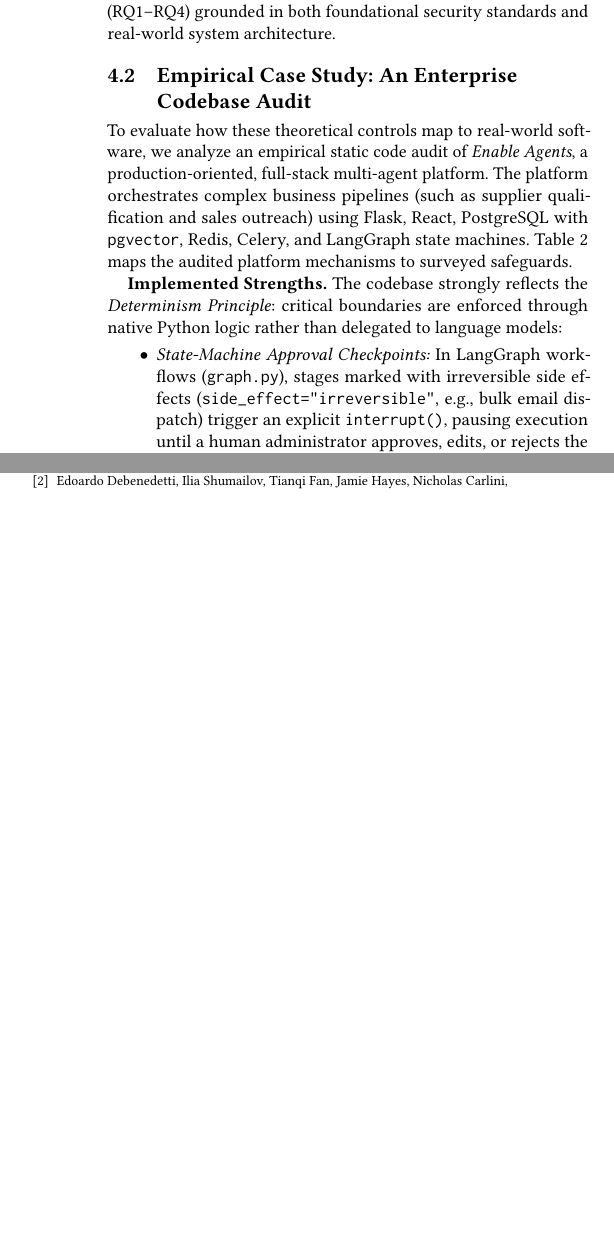
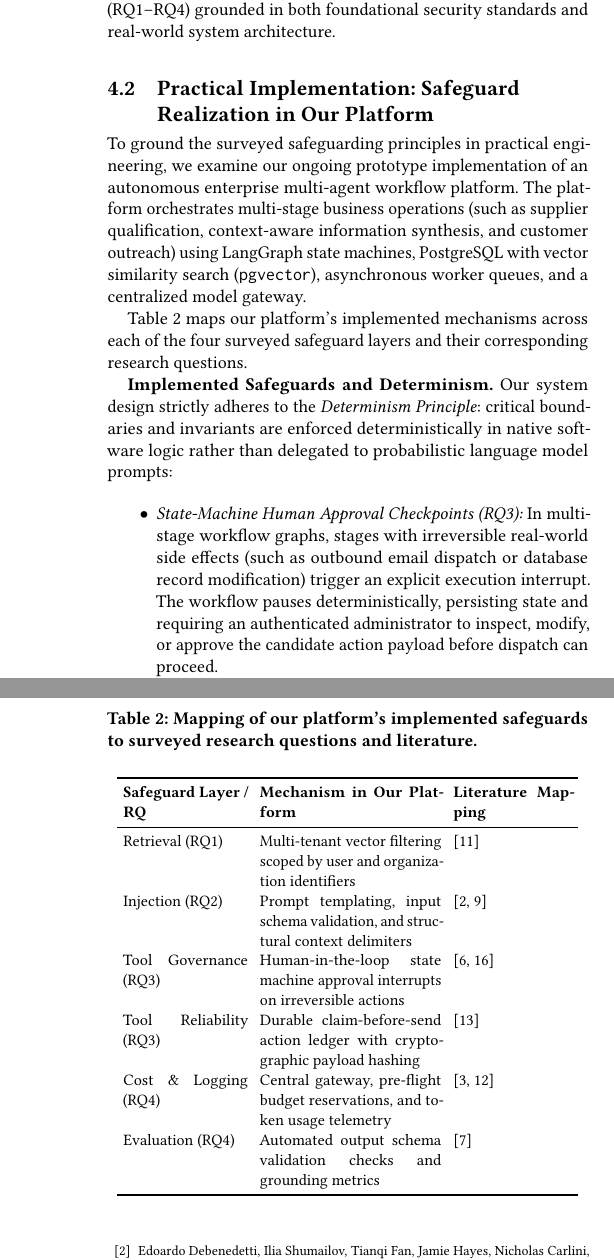
Before and after one commit to Shin-chan-N/be-project-papers, a LaTeX paper (main.tex): two parts of the columns of pages 4 and 5 of 6 before the commit and two parts of the columns of pages 4 and 6 of 6 after it, joined at a grey line, cut so that both start at the same text, the shorter picture padded with empty space. Compiled offline with pdfLaTeX.

Commit message:
Refactor Section 4.2 to first-person platform implementation without code snippets or paths

```diff
--- a/main.tex
+++ b/main.tex
@@ -167,17 +167,27 @@ Kulkarni \& Ramanathan~\cite{kulkarni2025grails} [Framework / Paper] & Embedding
 \end{tabular}
 \end{table*}
 
-\subsection{Empirical Case Study: An Enterprise Codebase Audit}
-\label{sec:audit}
-To evaluate how these theoretical controls map to real-world software, we analyze an empirical static code audit of \emph{Enable Agents}, a production-oriented, full-stack multi-agent platform. The platform orchestrates complex business pipelines (such as supplier qualification and sales outreach) using Flask, React, PostgreSQL with \texttt{pgvector}, Redis, Celery, and LangGraph state machines. Table~\ref{tab:audit} maps the audited platform mechanisms to surveyed safeguards.
+\subsection{Practical Implementation: Safeguard Realization in Our Platform}
+\label{sec:implementation}
+To ground the surveyed safeguarding principles in practical engineering, we examine our ongoing prototype implementation of an autonomous enterprise multi-agent workflow platform. The platform orchestrates multi-stage business operations (such as supplier qualification, context-aware information synthesis, and customer outreach) using LangGraph state machines, PostgreSQL with vector similarity search (\texttt{pgvector}), asynchronous worker queues, and a centralized model gateway.
+
+Table~\ref{tab:implementation} maps our platform's implemented mechanisms across each of the four surveyed safeguard layers and their corresponding research questions.
 
 \begin{table}[t]
 \centering
-\caption{Audited platform mechanisms mapped to surveyed safeguard layers.}
-\label{tab:audit}
+\caption{Mapping of our platform's implemented safeguards to surveyed research questions and literature.}
+\label{tab:implementation}
 \small
 \setlength{\tabcolsep}{3pt}
-\begin{tabular}{p{2.2cm}p{3.15cm}p{2.2cm}}
+\begin{tabular}{p{2.2cm}p{3.2cm}p{2.1cm}}
 \toprule
-\textbf{Layer / Focus} & \textbf{Audit finding} & \textbf{Survey link} \\
+\textbf{Safeguard Layer / RQ} & \textbf{Mechanism in Our Platform} & \textbf{Literature Mapping} \\
 \midrule
+Retrieval (RQ1) & Multi-tenant vector filtering scoped by user and organization identifiers & \cite{jeonglee2025permissionawarerag} \\
+Injection (RQ2) & Prompt templating, input schema validation, and structural context delimiters & \cite{greshake2023indirect,debenedetti2026camel} \\
+Tool Governance (RQ3) & Human-in-the-loop state machine approval interrupts on irreversible actions & \cite{doshi2026verifiablysafetooluse,owasp2025llm} \\
+Tool Reliability (RQ3) & Durable claim-before-send action ledger with cryptographic payload hashing & \cite{mansoor2026verifiedtoolcalls} \\
+Cost \& Logging (RQ4) & Central gateway, pre-flight budget reservations, and token usage telemetry & \cite{dev2025threat,kulkarni2025grails} \\
+Evaluation (RQ4) & Automated output schema validation checks and grounding metrics & \cite{es2024ragas} \\
+\bottomrule
+\end{tabular}
@@ -191,7 +194,6 @@ Evaluation (RQ4) & Keyword/JSON checks; no faithfulness metric & \cite{es2024rag
 \end{table}
 
-\textbf{Implemented Strengths.} The codebase strongly reflects the \emph{Determinism Principle}: critical boundaries are enforced through native Python logic rather than delegated to language models:
+\textbf{Implemented Safeguards and Determinism.} Our system design strictly adheres to the \emph{Determinism Principle}: critical boundaries and invariants are enforced deterministically in native software logic rather than delegated to probabilistic language model prompts:
 \begin{itemize}
-  \item \emph{State-Machine Approval Checkpoints:} In LangGraph workflows (\texttt{graph.py}), stages marked with irreversible side effects (\texttt{side\_effect="irreversible"}, e.g., bulk email dispatch) trigger an explicit \texttt{interrupt()}, pausing execution until a human administrator approves, edits, or rejects the candidate payload via \texttt{POST /api/workflows/instances/:id/resume}.
-  \item \emph{Durable Claim-Before-Send Action Ledgers:} To mitigate non-atomic tool failures \cite{mansoor2026verifiedtoolcalls}, \texttt{WorkflowSendLedger} computes a SHA-1 content hash of outbound emails, asserting a database claim prior to dispatch. If worker processes crash or retry, existing claims prevent duplicate execution ($n_k \le 1$).
-  \item \emph{Multi-Tier Financial Guardrails:} The model gateway (\texttt{core/ai\_client.py}) interfaces with \texttt{core/budget.py} to compute pre-flight cost estimations and reserve funds in \texttt{budget\_reservations}, blocking execution with HTTP 402 if project or team spending limits are exceeded.
+  \item \emph{State-Machine Human Approval Checkpoints (RQ3):} In multi-stage workflow graphs, stages with irreversible real-world side effects (such as outbound email dispatch or database record modification) trigger an explicit execution interrupt. The workflow pauses deterministically, persisting state and requiring an authenticated administrator to inspect, modify, or approve the candidate action payload before dispatch can proceed.
+  \item \emph{Durable Claim-Before-Send Action Ledgers (RQ3):} To mitigate non-atomic tool failures and network timeouts \cite{mansoor2026verifiedtoolcalls}, the execution worker computes a cryptographic SHA-1 hash over the serialized payload, asserting a persistent database reservation claim prior to dispatch. If worker processes crash or retry, existing claims guarantee at-most-once execution ($n_k \le 1$). Outbound operations are further constrained by hard recipient caps (e.g., maximum 50 recipients).
```
Also changed, not shown: main.tex (28 more changed lines).
